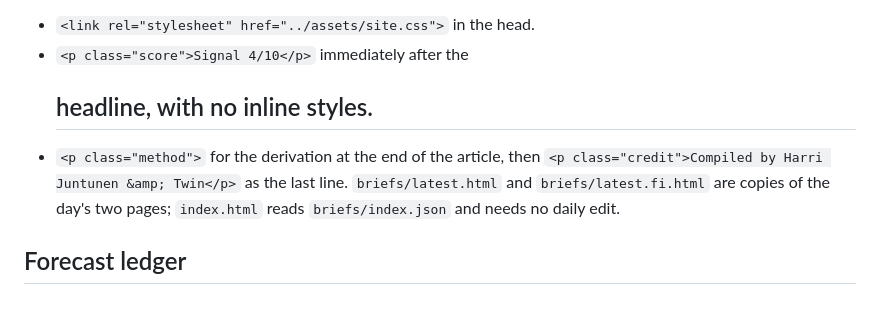
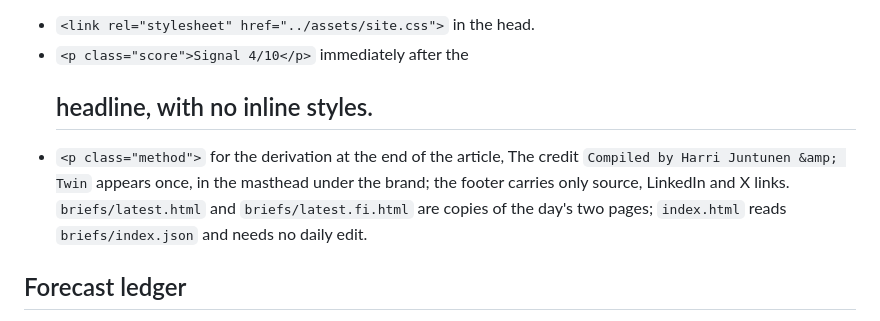
Before and after one commit to juntunen-ai/machinelearningsocieties, a Markdown page: docs/doctrine.md, the part around the change. Rendered like a GitHub page.

Commit message:
Doctrine: credit lives in the masthead

```diff
--- a/docs/doctrine.md
+++ b/docs/doctrine.md
@@ -66,7 +66,7 @@ Rules applied every day:
 Every brief is a complete HTML document, never a fragment. Copy `briefs/_template.html` and fill LANG (en or fi), TITLE, ALT_FILE (the other language file), ALT_LABEL, SELF_LABEL and BODY. Keep:
 - `<link rel="stylesheet" href="../assets/site.css">` in the head.
 - `<p class="score">Signal 4/10</p>` immediately after the <h2> headline, with no inline styles.
-- `<p class="method">` for the derivation at the end of the article, then `<p class="credit">Compiled by Harri Juntunen &amp; Twin</p>` as the last line.
+- `<p class="method">` for the derivation at the end of the article, The credit `Compiled by Harri Juntunen &amp; Twin` appears once, in the masthead under the brand; the footer carries only source, LinkedIn and X links.
 `briefs/latest.html` and `briefs/latest.fi.html` are copies of the day's two pages; `index.html` reads `briefs/index.json` and needs no daily edit.
 
 ## Forecast ledger
```
